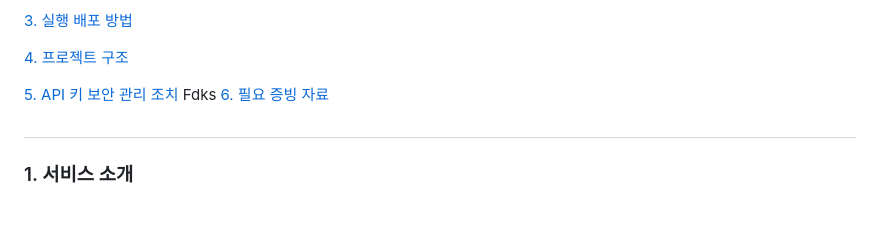
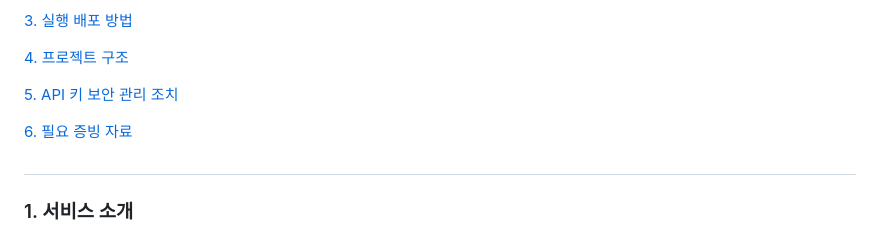
Before and after one commit to Gonyak004/KDJ-A1-3, a Markdown page: README.md, the part around the change. Drawn GitHub-style; blank space fills up the shorter version.

Commit message:
Fix typo in README.md

```diff
--- a/README.md
+++ b/README.md
@@ -13,7 +13,7 @@ Python 응용:AI 웹 개발: 내 아이디어를 현실로, AI 웹 서비스 빌
 [4. 프로젝트 구조](#4-프로젝트-구조)
 
 [5. API 키 보안 관리 조치](#5-API-키-보안-관리-조치)
-Fdks
+
 [6. 필요 증빙 자료](#6-필요-증빙-자료)
 
 
```
